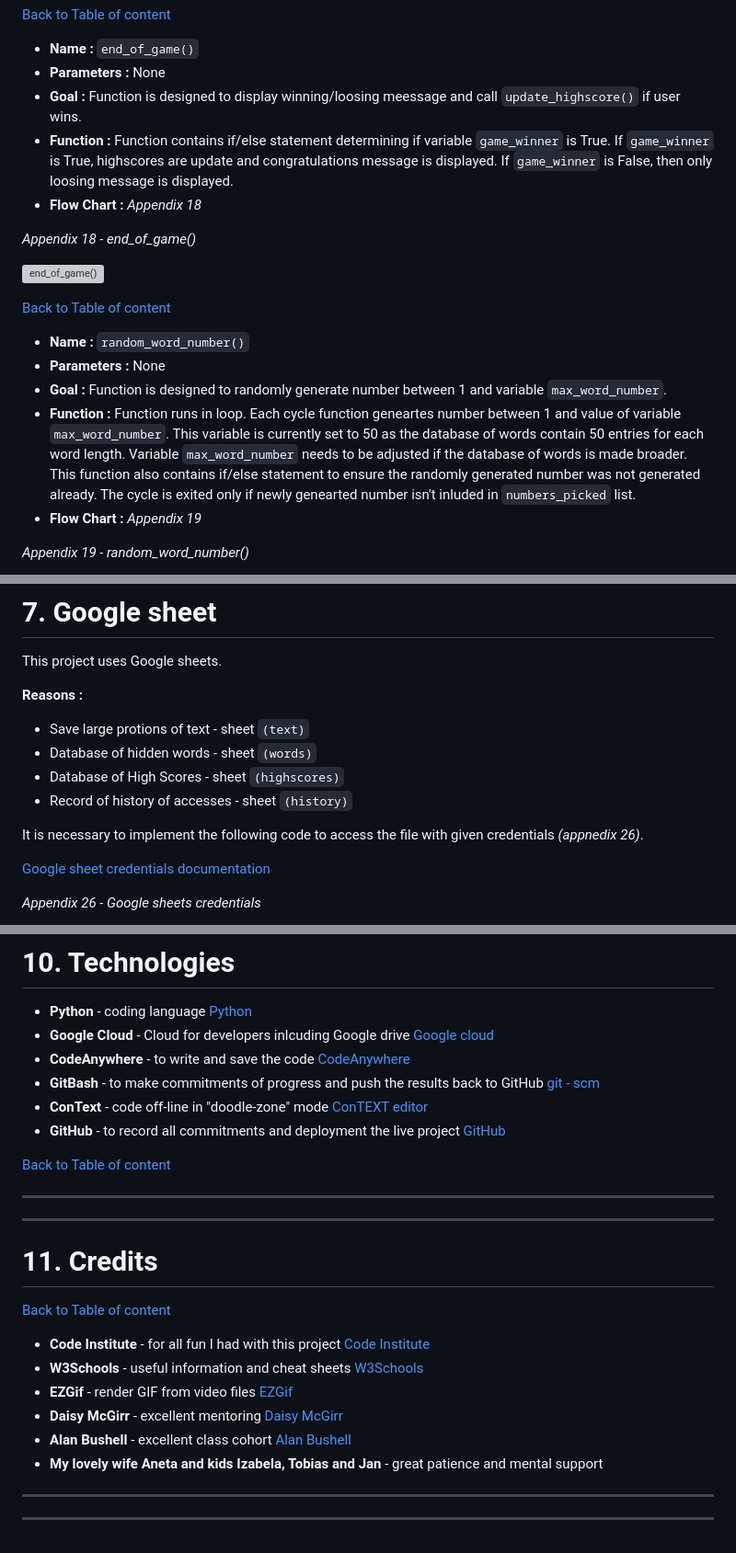
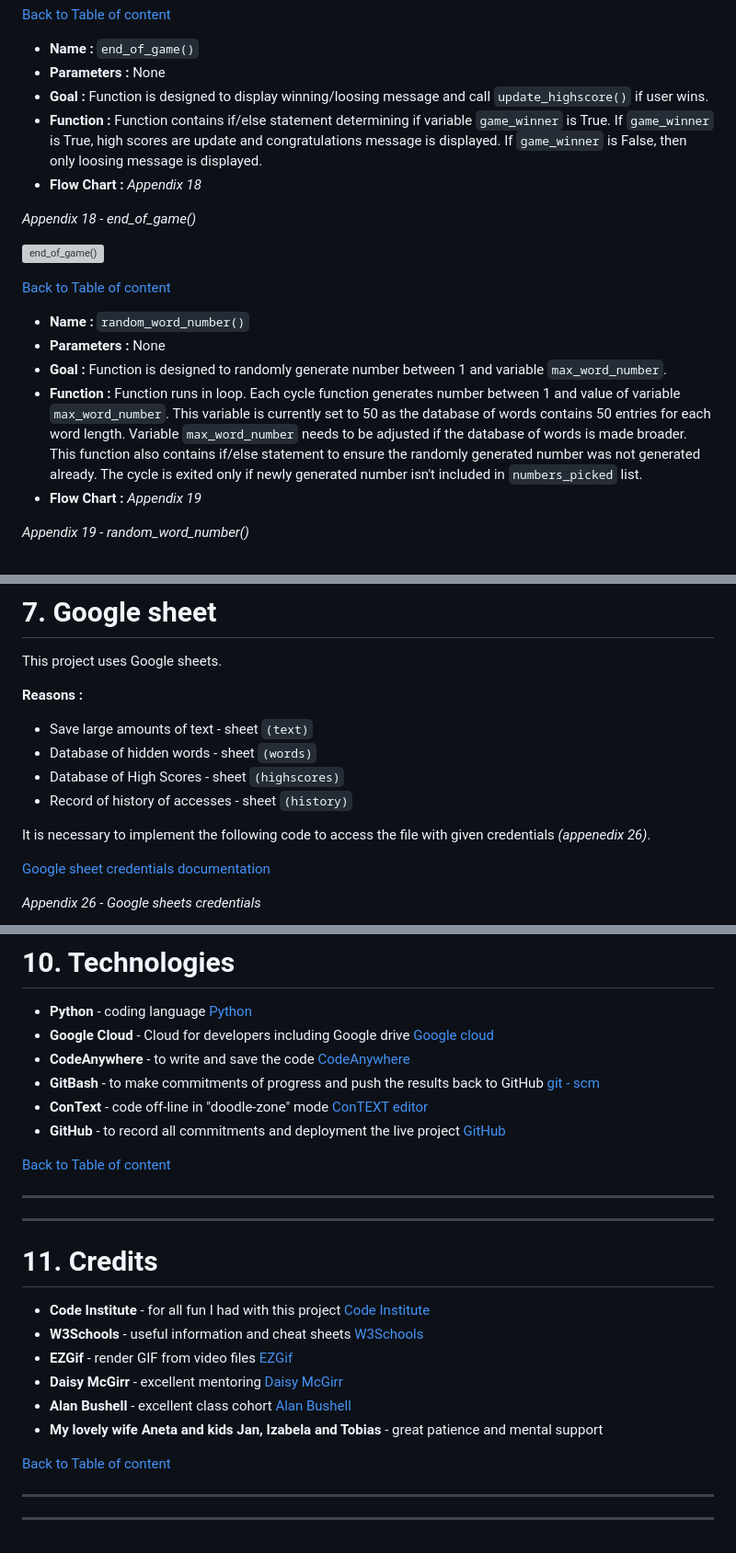
Before and after one commit to tomik-z-cech/PP3-Fallout-Hangman, a Markdown page: README.md, 3 parts joined by grey strips. Shown at 92% size. Rendered like a GitHub page; grey boxes are pictures that could not be loaded.

Commit message:
Spelling check on readme.MD file

```diff
--- a/README.md
+++ b/README.md
@@ -182,8 +182,8 @@
 
 - **Name :** `end_of_game()`
 - **Parameters :** None
-- **Goal :** Function is designed to display winning/loosing meessage and call `update_highscore()` if user wins.
-- **Function :** Function contains if/else statement determining if variable `game_winner` is True. If `game_winner` is True, highscores are update and congratulations message is displayed. If `game_winner` is False, then only loosing message is displayed.
+- **Goal :** Function is designed to display winning/loosing message and call `update_highscore()` if user wins.
+- **Function :** Function contains if/else statement determining if variable `game_winner` is True. If `game_winner` is True, high scores are update and congratulations message is displayed. If `game_winner` is False, then only loosing message is displayed.
 - **Flow Chart :** *Appendix 18*
 
 *Appendix 18 - end_of_game()*
@@ -195,7 +195,7 @@
 - **Name :** `random_word_number()`
 - **Parameters :** None
 - **Goal :** Function is designed to randomly generate number between 1 and variable `max_word_number`.
-- **Function :** Function runs in loop. Each cycle function geneartes number between 1 and value of variable `max_word_number`. This variable is currently set to 50 as the database of words contain 50 entries for each word length. Variable `max_word_number` needs to be adjusted if the database of words is made broader. This function also contains if/else statement to ensure the randomly generated number was not generated already. The cycle is exited only if newly genearted number isn't inluded in `numbers_picked` list.
+- **Function :** Function runs in loop. Each cycle function generates number between 1 and value of variable `max_word_number`. This variable is currently set to 50 as the database of words contains 50 entries for each word length. Variable `max_word_number` needs to be adjusted if the database of words is made broader. This function also contains if/else statement to ensure the randomly generated number was not generated already. The cycle is exited only if newly generated number isn't included in `numbers_picked` list.
 - **Flow Chart :** *Appendix 19*
 
 *Appendix 19 - random_word_number()*
@@ -363,12 +363,12 @@ In order for the program to work in Heroku terminal, file `requirements.txt` nee
 This project uses Google sheets.
 
 **Reasons :**
-- Save large protions of text - sheet `(text)`
+- Save large amounts of text - sheet `(text)`
 - Database of hidden words - sheet `(words)`
 - Database of High Scores - sheet `(highscores)`
 - Record of history of accesses - sheet `(history)`
 
-It is necessary to implement the following code to access the file with given credentials *(appnedix 26)*.
+It is necessary to implement the following code to access the file with given credentials *(appenedix 26)*.
 
 [Google sheet credentials documentation](https://cloud.google.com/docs/authentication/provide-credentials-adc)
 
@@ -506,7 +506,7 @@ There are no know unfixed bugs as of 9.8.2023.
 # **10. Technologies**
 
 - **Python** - coding language [Python](https://docs.python.org/3/)
-- **Google Cloud** - Cloud for developers inlcuding Google drive [Google cloud](https://cloud.google.com/gcp?utm_source=google&utm_medium=cpc&utm_campaign=emea-ie-all-en-bkws-all-all-trial-e-gcp-1011340&utm_content=text-ad-none-any-DEV_c-CRE_501744307425-ADGP_Hybrid+%7C+BKWS+-+EXA+%7C+Txt+~+GCP+~+General%23v1-KWID_43700061563014858-aud-1649240964235:kwd-6458750523-userloc_20486&utm_term=KW_google+cloud-NET_g-PLAC_&&gad=1&gclid=CjwKCAjw8symBhAqEiwAaTA__BykLiQjLdeeHz8v0vwYLS56_z0Hk20gjUR-5wly13nS-wvlfrO31BoCeJgQAvD_BwE&gclsrc=aw.ds&hl=en)
+- **Google Cloud** - Cloud for developers including Google drive [Google cloud](https://cloud.google.com/gcp?utm_source=google&utm_medium=cpc&utm_campaign=emea-ie-all-en-bkws-all-all-trial-e-gcp-1011340&utm_content=text-ad-none-any-DEV_c-CRE_501744307425-ADGP_Hybrid+%7C+BKWS+-+EXA+%7C+Txt+~+GCP+~+General%23v1-KWID_43700061563014858-aud-1649240964235:kwd-6458750523-userloc_20486&utm_term=KW_google+cloud-NET_g-PLAC_&&gad=1&gclid=CjwKCAjw8symBhAqEiwAaTA__BykLiQjLdeeHz8v0vwYLS56_z0Hk20gjUR-5wly13nS-wvlfrO31BoCeJgQAvD_BwE&gclsrc=aw.ds&hl=en)
 - **CodeAnywhere** - to write and save the code [CodeAnywhere](https://app.codeanywhere.com/)
 - **GitBash** - to make commitments of progress and push the results back to GitHub [git - scm](https://git-scm.com/downloads)
 - **ConText** - code off-line in "doodle-zone" mode [ConTEXT editor](https://www.contexteditor.org/)
@@ -519,14 +519,14 @@ There are no know unfixed bugs as of 9.8.2023.
 
 # **11. Credits**
 
-[Back to Table of content](https://github.com/tomik-z-cech/PP3-Fallout-Hangman#2-table-of-content)
-
 - **Code Institute** - for all fun I had with this project [Code Institute](https://codeinstitute.net/ie/)
 - **W3Schools** - useful information and cheat sheets [W3Schools](https://www.w3schools.com/)
 - **EZGif** - render GIF from video files [EZGif](https://ezgif.com/)
 - **Daisy McGirr** - excellent mentoring [Daisy McGirr](https://www.linkedin.com/in/daisy-mcgirr/)
 - **Alan Bushell** - excellent class cohort [Alan Bushell](https://www.linkedin.com/in/bushell23/)
-- **My lovely wife Aneta and kids Izabela, Tobias and Jan** - great patience and mental support
+- **My lovely wife Aneta and kids Jan, Izabela and Tobias** - great patience and mental support
+
+[Back to Table of content](https://github.com/tomik-z-cech/PP3-Fallout-Hangman#2-table-of-content)
 
 ---
 ---
```
Also changed, not shown: other parts of README.md (+10 -10 lines).
